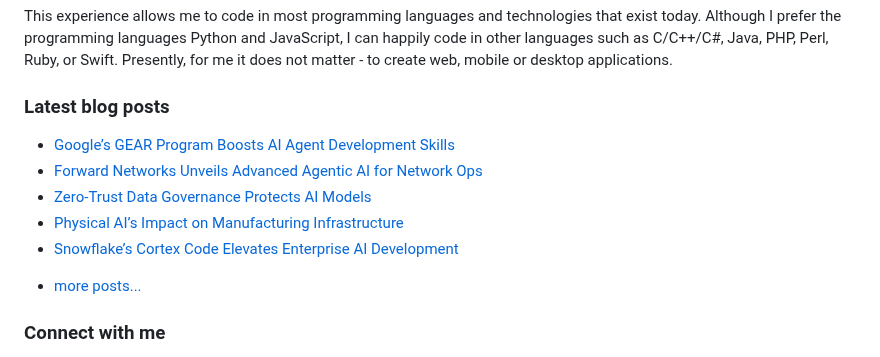
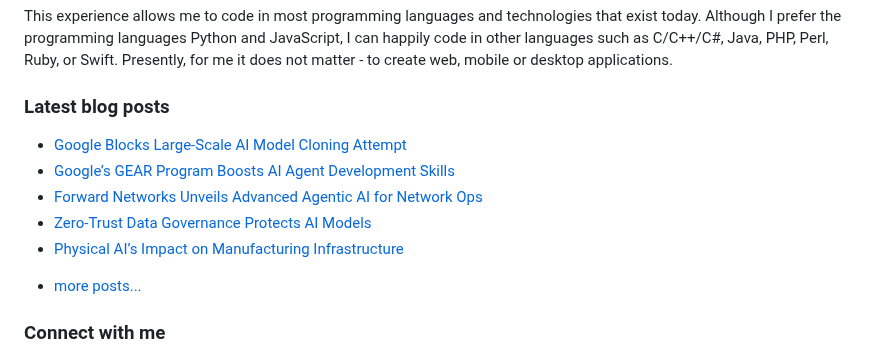
Before and after one commit to vpodk/vpodk, a Markdown page: README.md, the part around the change. Drawn GitHub-style.

Commit message:
Updated with the latest blog posts

```diff
--- a/README.md
+++ b/README.md
@@ -7,11 +7,11 @@ This experience allows me to code in most programming languages and technologies
 ### Latest blog posts
 
 <!-- BLOG-POST-LIST:START -->
+- [Google Blocks Large-Scale AI Model Cloning Attempt](https://medium.com/frontiers-of-data-science/google-blocks-large-scale-ai-model-cloning-attempt-72928a53e76f?source=rss-22947912adc0------2)
 - [Google’s GEAR Program Boosts AI Agent Development Skills](https://pub.towardsai.net/googles-gear-program-boosts-ai-agent-development-skills-d781d07d7cf9?source=rss-22947912adc0------2)
 - [Forward Networks Unveils Advanced Agentic AI for Network Ops](https://medium.com/data-science-collective/forward-networks-unveils-advanced-agentic-ai-for-network-ops-0b222686b9d8?source=rss-22947912adc0------2)
 - [Zero-Trust Data Governance Protects AI Models](https://medium.com/majordigest/zero-trust-data-governance-protects-ai-models-bf15fef35538?source=rss-22947912adc0------2)
 - [Physical AI’s Impact on Manufacturing Infrastructure](https://pub.towardsai.net/physical-ais-impact-on-manufacturing-infrastructure-b2e704bfb37c?source=rss-22947912adc0------2)
-- [Snowflake’s Cortex Code Elevates Enterprise AI Development](https://blog.devgenius.io/snowflakes-cortex-code-elevates-enterprise-ai-development-27adb5ef6293?source=rss-22947912adc0------2)
 <!-- BLOG-POST-LIST:END -->
 - [more posts...](https://medium.com/@vpodk)
 
```
